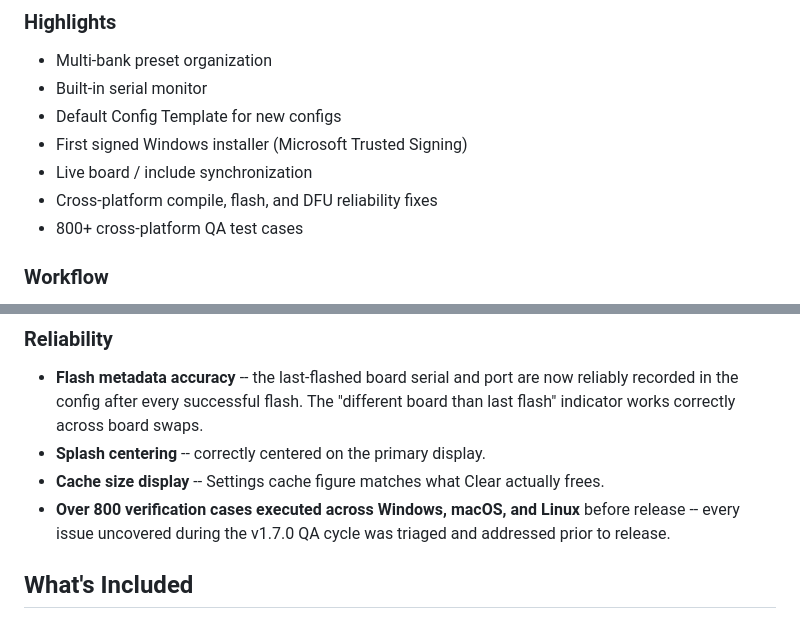
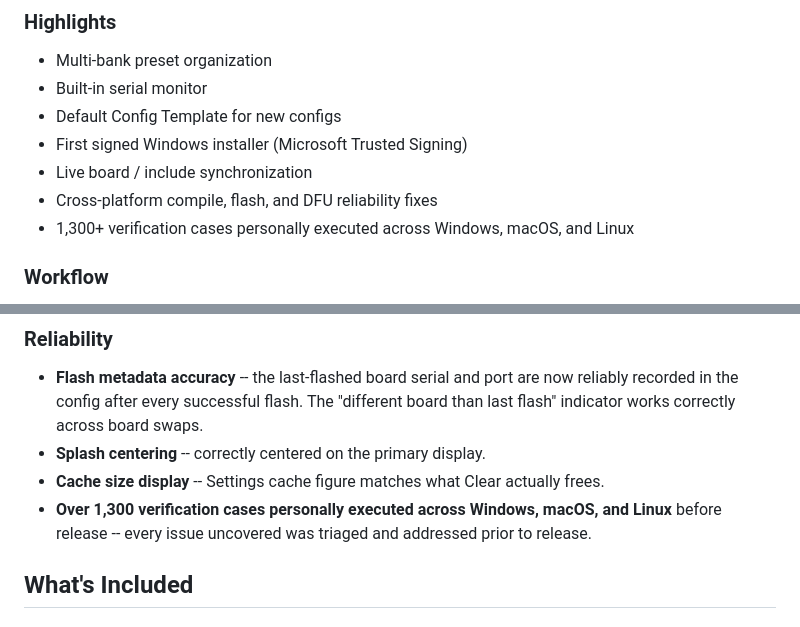
Before and after one commit to rtaylor2280/jmtStudio, a Markdown page: docs/release-notes/v1.7.0.md, 2 parts joined by grey strips. GitHub-like rendering.

Commit message:
v1.7.0 notes: count all verification cases personally executed, not just 1.7.0 cycle

```diff
--- a/docs/release-notes/v1.7.0.md
+++ b/docs/release-notes/v1.7.0.md
@@ -17,7 +17,7 @@ It brings config editing, compiling, flashing, recovery, and project management
 - First signed Windows installer (Microsoft Trusted Signing)
 - Live board / include synchronization
 - Cross-platform compile, flash, and DFU reliability fixes
-- 800+ cross-platform QA test cases
+- 1,300+ verification cases personally executed across Windows, macOS, and Linux
 
 ### Workflow
 - **Multi-bank preset organization** -- organize presets into named `Preset[]` banks, with matching `CONFIGARRAY()` routing handled automatically. Quickly switch between sets for testing or live performance.
@@ -56,7 +56,7 @@ It brings config editing, compiling, flashing, recovery, and project management
 - **Flash metadata accuracy** -- the last-flashed board serial and port are now reliably recorded in the config after every successful flash. The "different board than last flash" indicator works correctly across board swaps.
 - **Splash centering** -- correctly centered on the primary display.
 - **Cache size display** -- Settings cache figure matches what Clear actually frees.
-- **Over 800 verification cases executed across Windows, macOS, and Linux** before release -- every issue uncovered during the v1.7.0 QA cycle was triaged and addressed prior to release.
+- **Over 1,300 verification cases personally executed across Windows, macOS, and Linux** before release -- every issue uncovered was triaged and addressed prior to release.
 
 ## What's Included
 
```
